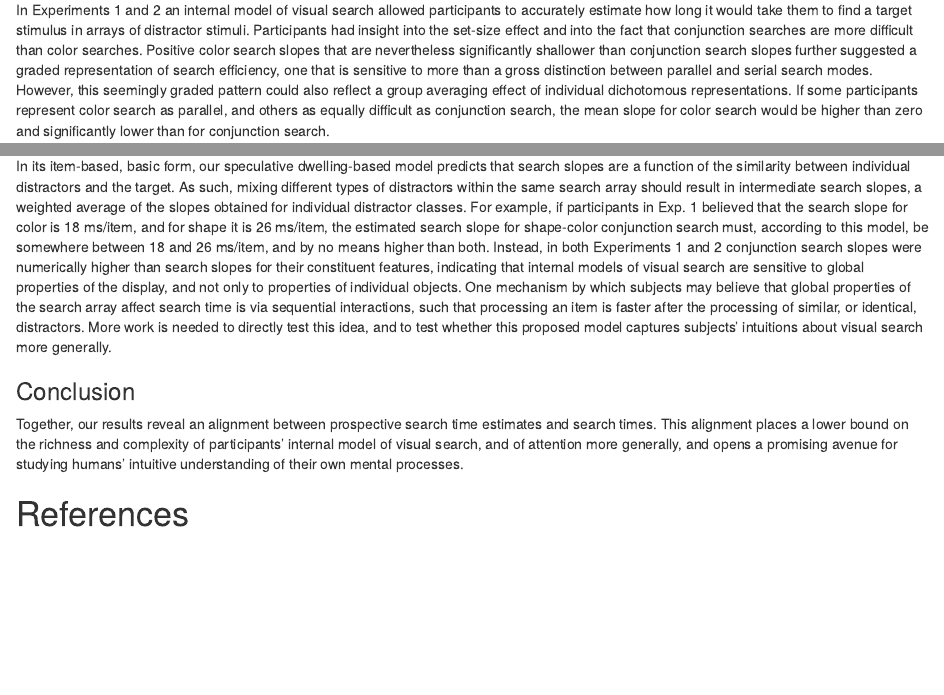
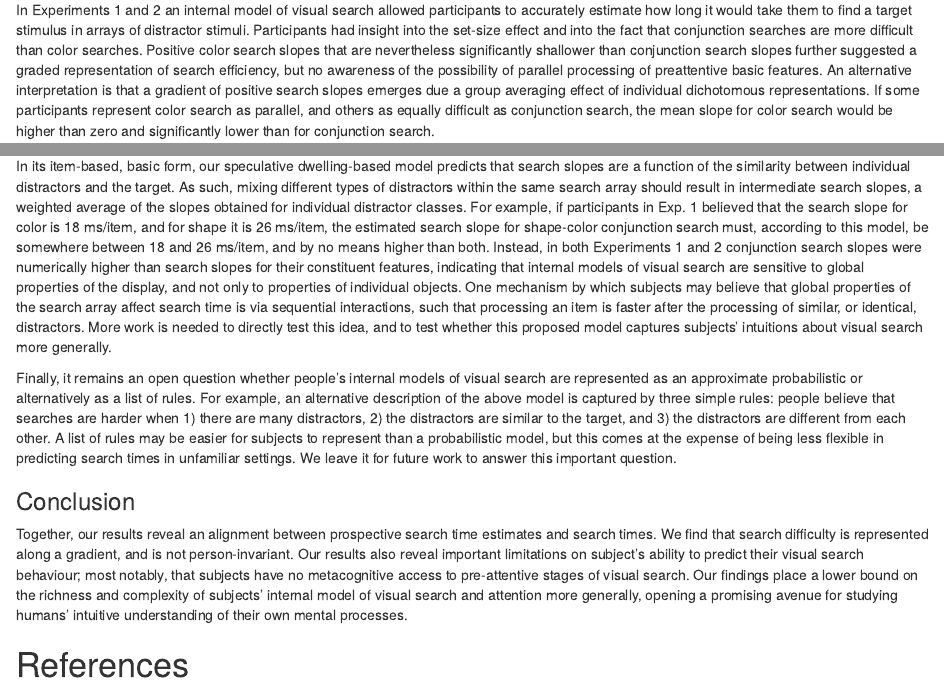
Before and after one commit to matanmazor/metaVisualSearch, an R Markdown document (docs/MVS.rmd): the page in a window 1100 px wide, from 4280 px down, and a second part further down, joined at a grey line. Rendered offline with R 4.5, knitr and Pandoc, with nearby package versions; some code elsewhere in the file could not run offline.

Commit message:
After Jeremy Wolfe's comments

```diff
--- a/docs/MVS.rmd
+++ b/docs/MVS.rmd
@@ -32,7 +32,7 @@ abstract: |
   Having an internal model of one's attention can be useful for effectively managing limited perceptual and cognitive resources. While previous work has hinted at the existence of an internal model of attention, it is still unknown how rich and flexible this model is, whether it corresponds to one's own attention or alternatively to a generic person-invariant schema, and whether it is specified as a list of facts and rules, or alternatively as a probabilistic simulation model.  To this end, we tested participants' ability to estimate their own behavior in a visual search task with novel displays. In five online experiments (three pre-registered), prospective search time estimates reflected accurate metacognitive knowledge of key findings in the visual search literature, including the set-size effect, higher efficiency of color over conjunction search, and the visual search asymmetry for familiar and unfamiliar stimuli. In contrast, estimates were biased to assume serial search, and demonstrated little to no insight into search asymmetries for the presence or absence of basic visual features. Together, our findings are consistent with internal models that represent visual search as a serial process that is sensitive to a person-specific, graded notion of search difficulty.
 
 note              : |
- Anonymized data, analysis scripts, and stimulus materials are available at [github.com/matanmazor/metaVisualSearch](https://github.com/matanmazor/metaVisualSearch). This research was funded in whole, or in part, by the Wellcome Trust [Grant 203147/Z/16/].  Matan Mazor was supported by a UCL Bogue Fellowship. For the purpose of open access, the author has applied a CC BY public copyright licence to any Author Accepted Manuscript version arising from this submission. The authors have no conflicting interests to disclose. Correspondence concerning this article should be addressed to Matan Mazor, WC1E 7HX, London UK. E-mail: mtnmzor@gmail.com.
+ Anonymized data, analysis scripts, and stimulus materials are available at [github.com/matanmazor/metaVisualSearch](https://github.com/matanmazor/metaVisualSearch). This research was funded in whole, or in part, by the Wellcome Trust [Grant 203147/Z/16/].  Matan Mazor was supported by a UCL Bogue Fellowship. For the purpose of open access, the author has applied a CC BY public copyright licence to any Author Accepted Manuscript version arising from this submission. The authors have no conflicting interests to disclose. We thank Noam Mazor, Halely Balaban, Jeremy Wolfe and two anonymous reviewers for their useful comments and input, and Felix Henninger and Sholei Croom for their help with online data collection. Correspondence concerning this article should be addressed to Matan Mazor, WC1E 7HX, London UK. E-mail: mtnmzor@gmail.com.
 
 
   <!-- https://tinyurl.com/ybremelq -->
@@ -820,7 +822,7 @@ e2 <- compareSlopesInSubj(e2);
 
 # Experiments 3 and 4: complex, unfamiliar stimuli
 
-In Experiments 1 and 2 an internal model of visual search allowed participants to accurately estimate how long it would take them to find a target stimulus in arrays of distractor stimuli. Participants had insight into the set-size effect and into the fact that conjunction searches are more difficult than color searches. Positive color search slopes that are nevertheless significantly shallower than conjunction search slopes further suggested a graded representation of search efficiency, one that is sensitive to more than a gross distinction between parallel and serial search modes. However, this seemingly graded pattern could also reflect a group averaging effect of individual dichotomous representations. If some participants represent color search as parallel, and others as equally difficult as conjunction search, the mean slope for color search would be higher than zero and significantly lower than for conjunction search.
+In Experiments 1 and 2 an internal model of visual search allowed participants to accurately estimate how long it would take them to find a target stimulus in arrays of distractor stimuli. Participants had insight into the set-size effect and into the fact that conjunction searches are more difficult than color searches. Positive color search slopes that are nevertheless significantly shallower than conjunction search slopes further suggested a graded representation of search efficiency, but no awareness of the possibility of parallel processing of preattentive basic features. An alternative interpretation is that a gradient of positive search slopes emerges due a group averaging effect of individual dichotomous representations. If some participants represent color search as parallel, and others as equally difficult as conjunction search, the mean slope for color search would be higher than zero and significantly lower than for conjunction search.
 
 In Experiments 3 and 4 we addressed this possibility, and further asked how rich this model is, by using displays of complex stimuli with which participants are unlikely to have any prior experience (letters from a medieval Alphabet and from the Futurama TV series, hand drawn by Mechanical Turk workers). Here, insight into the set size effect and its absence in feature searches would not be useful for generating accurate search time estimates. Instead, participants' internal model of visual search must be capable of extracting relevant features from rich stimuli, and using these features to generate graded stimulus-specific predictions. Using these more complex stimuli further allowed us to ask if search-time estimates rely on person-specific knowledge, as subjects are expected to vary more in their search behavior in more complex displays. Exp. 4 followed Exp. 3 and was pre-registered (pre-registration document: [osf.io/dprtk](https://osf.io/dprtk)). Raw data and full analysis scripts are available at [github.com/matanmazor/metaVisualSearch](https://github.com/matanmazor/metaVisualSearch).
 
@@ -1858,13 +1860,11 @@ This hypothetical model of people's intuitions about visual search is different
 
 In its item-based, basic form, our speculative dwelling-based model predicts that search slopes are a function of the similarity between individual distractors and the target. As such, mixing different types of distractors within the same search array should result in intermediate search slopes, a weighted average of the slopes obtained for individual distractor classes. For example, if participants in Exp. 1 believed that the search slope for color is 18 ms/item, and for shape it is 26 ms/item, the estimated search slope for shape-color conjunction search must, according to this model, be somewhere between 18 and 26 ms/item, and by no means higher than both. Instead, in both Experiments 1 and 2 conjunction search slopes were numerically higher than search slopes for their constituent features, indicating that internal models of visual search are sensitive to global properties of the display, and not only to properties of individual objects. One mechanism by which subjects may believe that global properties of the search array affect search time is via sequential interactions, such that processing an item is faster after the processing of similar, or identical, distractors. More work is needed to directly test this idea, and to test whether this proposed model captures subjects' intuitions about visual search more generally.
 
-
-<!-- A final question concerns the structure of this internal model: is it specified as a list of facts and laws [similar to how the acquisition of knowledge about mental states between the ages of 2 and 4 was described as the development of a scientific theory; @gopnik1997words], or alternatively as an approximate probabilistic model that can be used to run simulations [similar to the physics engine model of intuitive physics; @battaglia2013simulation]? We found no direct evidence for a simulation account in the time taken to produce search time estimates. Nevertheless, participants' ability to provide accurate estimates for displays of unfamiliar stimuli, and the better alignment of their estimates with their own search behavior compared to the search behavior of other participants, provide some indirect support for a simulation account - one that is based on a schematic version of one's own attention. Still, we cannot exclude rule-based implementations of this internal model that are rich in detail and are based on one's first-person experience, without involving a simulation.    -->
+Finally, it remains an open question whether people’s internal models of visual search are represented as an approximate probabilistic or alternatively as a list of rules. For example, an alternative description of the above model is captured by three simple rules: people believe that searches are harder when 1) there are many distractors, 2) the distractors are similar to the target, and 3) the distractors are different from each other. A list of rules may be easier for subjects to represent than a probabilistic model, but this comes at the expense of being less flexible in predicting search times in unfamiliar settings. We leave it for future work to answer this important question.
 
 ### Conclusion
 
-Together, our results reveal an alignment between prospective search time estimates and search times. This alignment places a lower bound on the richness and complexity of participants' internal model of visual search, and of attention more generally, and opens a promising avenue for studying humans' intuitive understanding of their own mental processes.
-
+Together, our results reveal an alignment between prospective search time estimates and search times. We find that search difficulty is represented along a gradient, and is not person-invariant. Our results also reveal important limitations on subject's ability to predict their visual search behaviour; most notably, that subjects have no metacognitive access to pre-attentive stages of visual search. Our findings place a lower bound on the richness and complexity of subjects’ internal model of visual search and attention more generally, opening a promising avenue for studying humans’ intuitive understanding of their own mental processes.
 
 \newpage
 
```
Also changed, not shown: docs/MVS.rmd (2 more changed lines), 3 other files.
